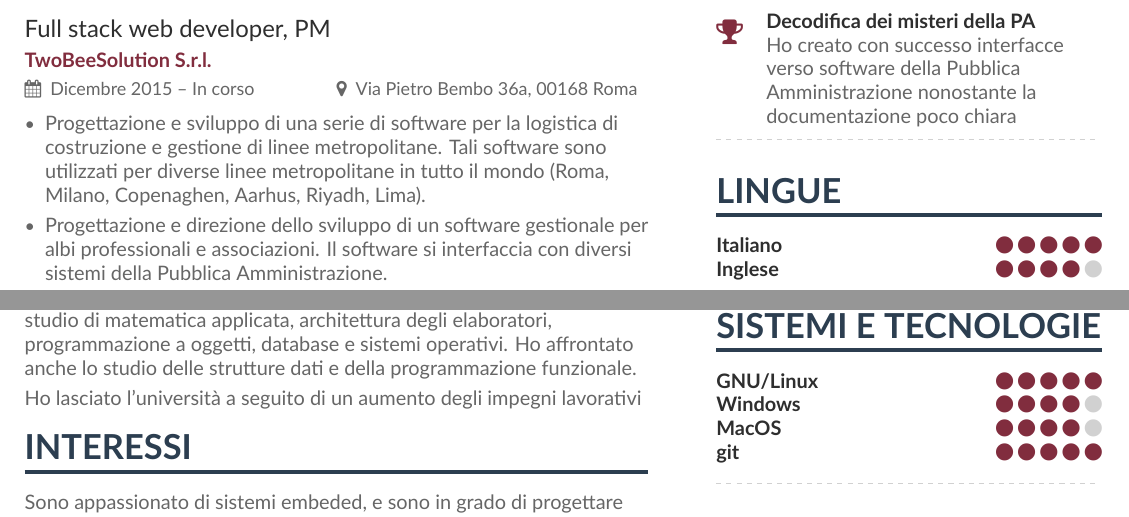
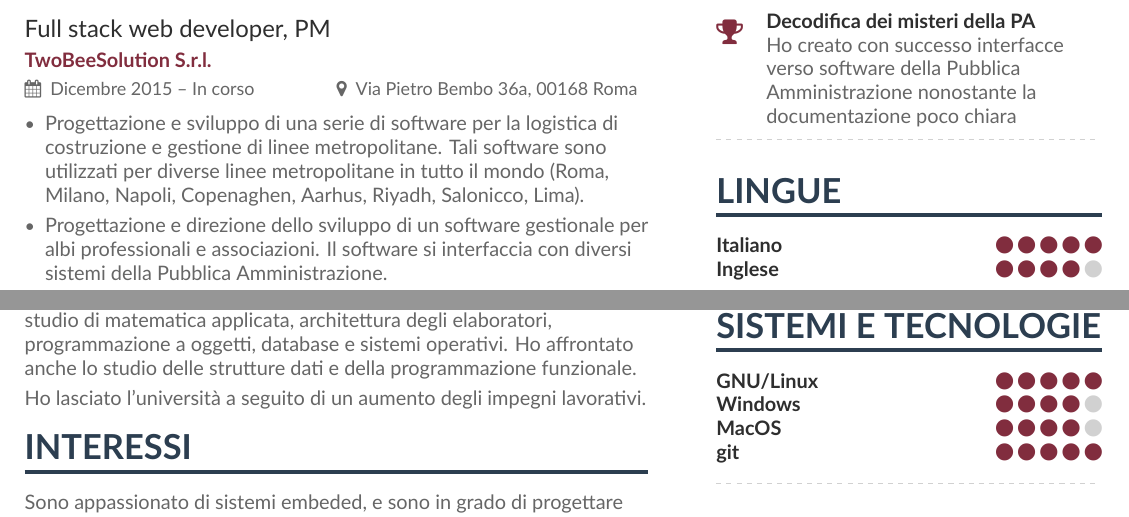
Before and after one commit to LBreda/cv, a LaTeX CV (main_it.tex): two parts of the page, joined at a grey line, cut so that both start at the same text. Compiled offline with XeLaTeX.

Commit message:
:sparkles: Aggiornamenti progetti TwoBeeSolution

```diff
--- a/main_it.tex
+++ b/main_it.tex
@@ -57,9 +57,9 @@
 
 \cvevent{Full stack web developer, PM}{TwoBeeSolution S.r.l.}{Dicembre 2015 -- In corso}{Via Pietro Bembo 36a, 00168 Roma}
 \begin{itemize}
-\item Progettazione e sviluppo di una serie di software per la logistica di costruzione e gestione di linee metropolitane. Tali software sono utilizzati per diverse linee metropolitane in tutto il mondo (Roma, Milano, Copenaghen, Aarhus, Riyadh, Lima).
+\item Progettazione e sviluppo di una serie di software per la logistica di costruzione e gestione di linee metropolitane. Tali software sono utilizzati per diverse linee metropolitane in tutto il mondo (Roma, Milano, Napoli, Copenaghen, Aarhus, Riyadh, Salonicco, Lima).
 \item Progettazione e direzione dello sviluppo di un software gestionale per albi professionali e associazioni. Il software si interfaccia con diversi sistemi della Pubblica Amministrazione.
-\item Altri progetti minori in Laravel 5 e NodeJS, amministrazione di piccoli sistemi.
+\item Altri progetti minori in Laravel 5/6 e NodeJS, amministrazione di piccoli sistemi.
 \end{itemize}
 
 \divider
```
Also changed, not shown: main_en.tex (+2 -2 lines), README.md (deleted), cv_en.pdf, cv_it.pdf, main_it.tex (2 more changed lines).
